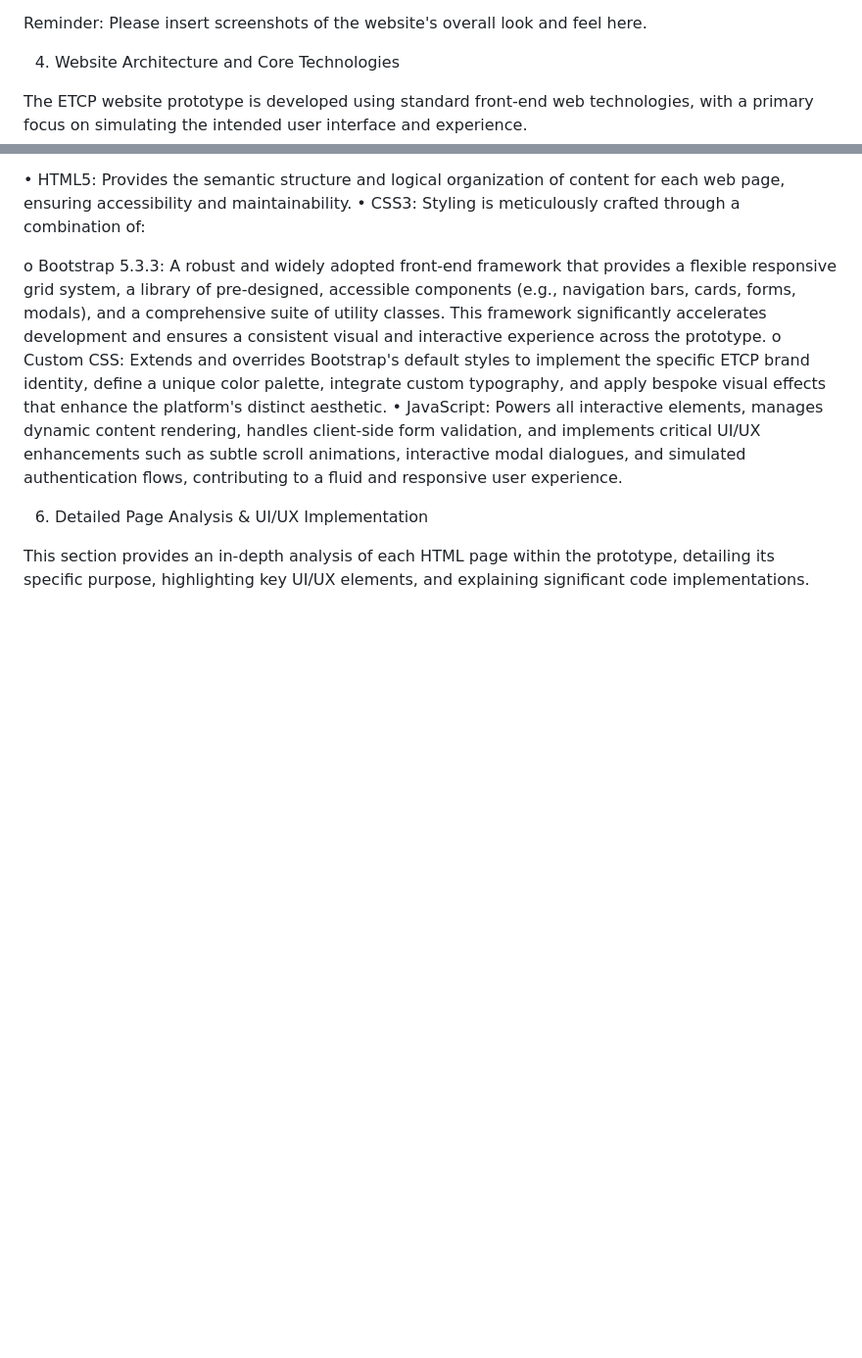
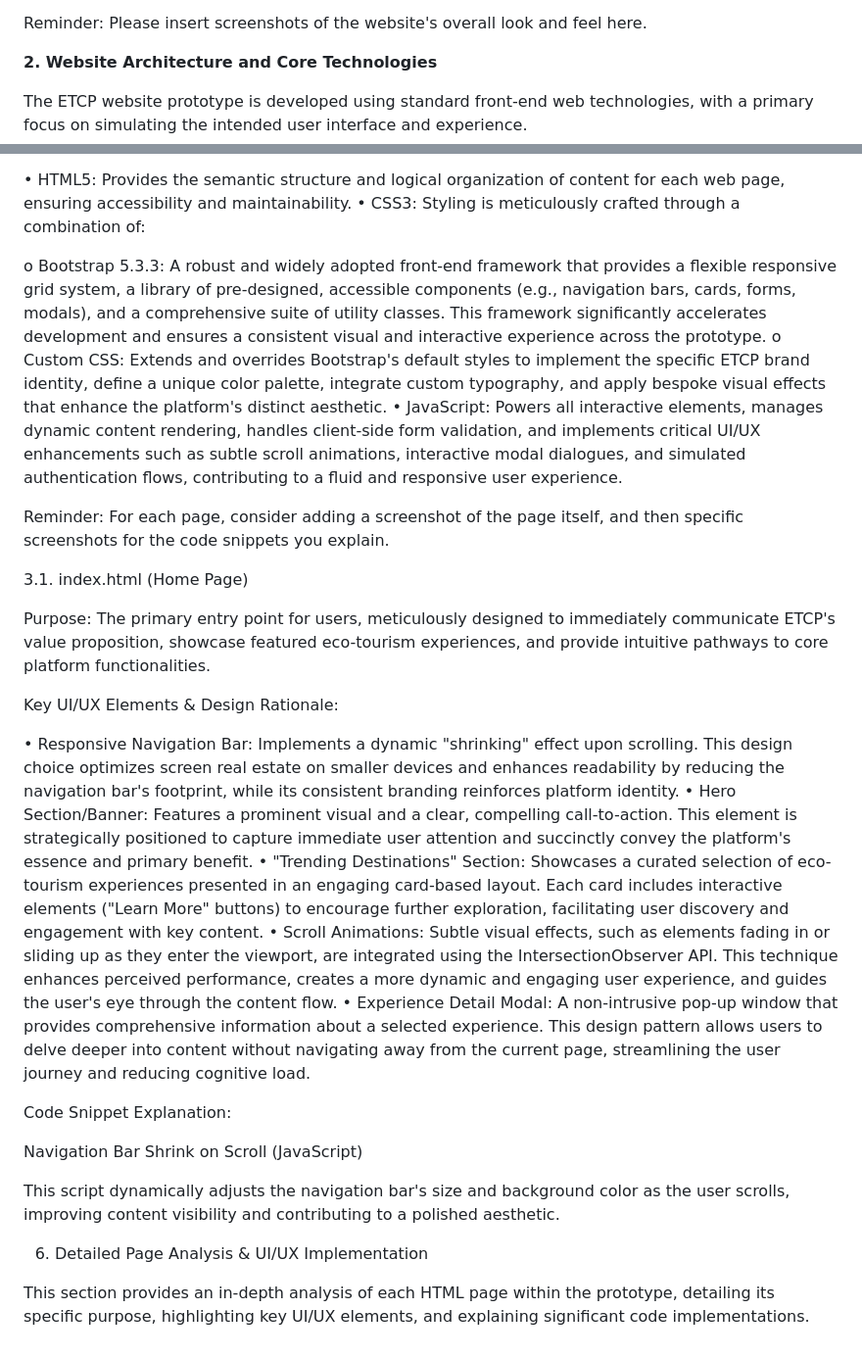
Before and after one commit to devindu22/ETCP-Website-Prototype, a Markdown page: README.md, 2 parts joined by grey strips. Shown: that part at 98% size. Drawn GitHub-style; blank space fills up the shorter version.

```diff
--- a/README.md
+++ b/README.md
@@ -19,7 +19,7 @@ Overall Design Philosophy and Aesthetic: The website adopts a clean, modern, and
 
 Reminder: Please insert screenshots of the website's overall look and feel here.
 
-4. Website Architecture and Core Technologies
+**2. Website Architecture and Core Technologies**
 
 The ETCP website prototype is developed using standard front-end web technologies, with a primary focus on simulating the intended user interface and experience.
 
@@ -30,6 +30,26 @@ o	Bootstrap 5.3.3: A robust and widely adopted front-end framework that provides
 o	Custom CSS: Extends and overrides Bootstrap's default styles to implement the specific ETCP brand identity, define a unique color palette, integrate custom typography, and apply bespoke visual effects that enhance the platform's distinct aesthetic.
 •	JavaScript: Powers all interactive elements, manages dynamic content rendering, handles client-side form validation, and implements critical UI/UX enhancements such as subtle scroll animations, interactive modal dialogues, and simulated authentication flows, contributing to a fluid and responsive user experience.
 
+Reminder: For each page, consider adding a screenshot of the page itself, and then specific screenshots for the code snippets you explain.
+
+3.1. index.html (Home Page)
+
+Purpose: The primary entry point for users, meticulously designed to immediately communicate ETCP's value proposition, showcase featured eco-tourism experiences, and provide intuitive pathways to core platform functionalities.
+
+Key UI/UX Elements & Design Rationale:
+
+•	Responsive Navigation Bar: Implements a dynamic "shrinking" effect upon scrolling. This design choice optimizes screen real estate on smaller devices and enhances readability by reducing the navigation bar's footprint, while its consistent branding reinforces platform identity.
+•	Hero Section/Banner: Features a prominent visual and a clear, compelling call-to-action. This element is strategically positioned to capture immediate user attention and succinctly convey the platform's essence and primary benefit.
+•	"Trending Destinations" Section: Showcases a curated selection of eco-tourism experiences presented in an engaging card-based layout. Each card includes interactive elements ("Learn More" buttons) to encourage further exploration, facilitating user discovery and engagement with key content.
+•	Scroll Animations: Subtle visual effects, such as elements fading in or sliding up as they enter the viewport, are integrated using the IntersectionObserver API. This technique enhances perceived performance, creates a more dynamic and engaging user experience, and guides the user's eye through the content flow.
+•	Experience Detail Modal: A non-intrusive pop-up window that provides comprehensive information about a selected experience. This design pattern allows users to delve deeper into content without navigating away from the current page, streamlining the user journey and reducing cognitive load.
+
+Code Snippet Explanation:
+
+Navigation Bar Shrink on Scroll (JavaScript)
+
+This script dynamically adjusts the navigation bar's size and background color as the user scrolls, improving content visibility and contributing to a polished aesthetic.
+
 6. Detailed Page Analysis & UI/UX Implementation
 
 This section provides an in-depth analysis of each HTML page within the prototype, detailing its specific purpose, highlighting key UI/UX elements, and explaining significant code implementations.
```
Also changed, not shown: other parts of README.md (+1 -1 lines).
